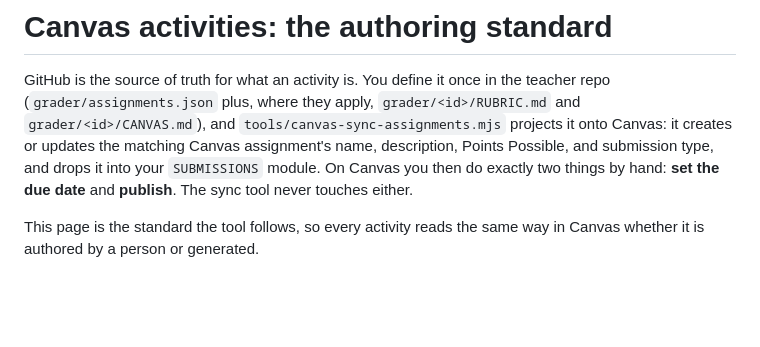
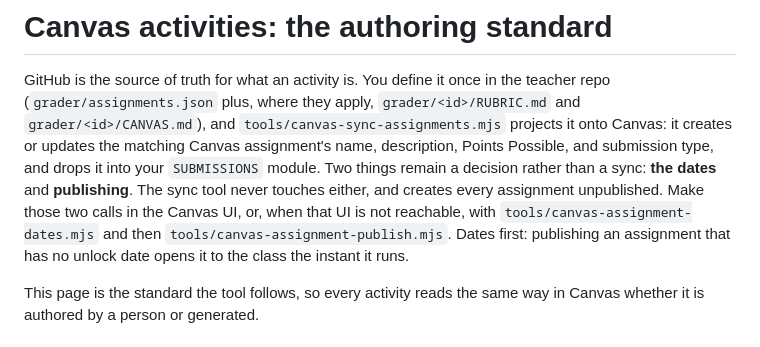
Before and after one commit to tjakoen/github-native-course-platform, a Markdown page: docs/canvas-activities.md, the part around the change. Drawn GitHub-style; blank space fills up the shorter version.

```diff
--- a/docs/canvas-activities.md
+++ b/docs/canvas-activities.md
@@ -5,8 +5,12 @@ teacher repo (`grader/assignments.json` plus, where they apply, `grader/<id>/RUB
 and `grader/<id>/CANVAS.md`), and `tools/canvas-sync-assignments.mjs` projects it
 onto Canvas: it creates or updates the matching Canvas assignment's name,
 description, Points Possible, and submission type, and drops it into your
-`SUBMISSIONS` module. On Canvas you then do exactly two things by hand: **set the
-due date** and **publish**. The sync tool never touches either.
+`SUBMISSIONS` module. Two things remain a decision rather than a sync: **the
+dates** and **publishing**. The sync tool never touches either, and creates every
+assignment unpublished. Make those two calls in the Canvas UI, or, when that UI is
+not reachable, with `tools/canvas-assignment-dates.mjs` and then
+`tools/canvas-assignment-publish.mjs`. Dates first: publishing an assignment that
+has no unlock date opens it to the class the instant it runs.
 
 This page is the standard the tool follows, so every activity reads the same way
 in Canvas whether it is authored by a person or generated.
```
Also changed, not shown: docs/lms-canvas.md (+6 -0 lines), docs/reference.md (+2 -0 lines).
